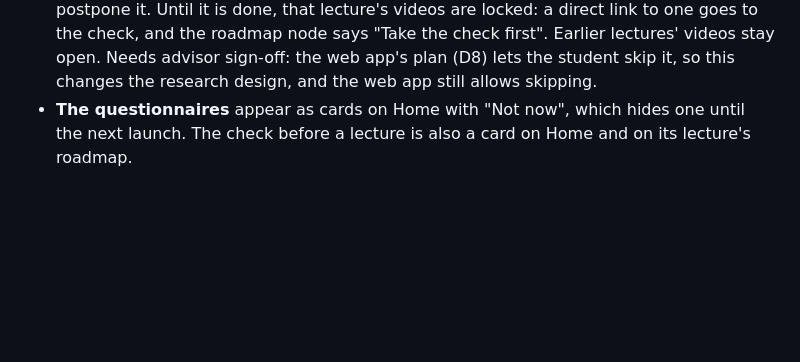
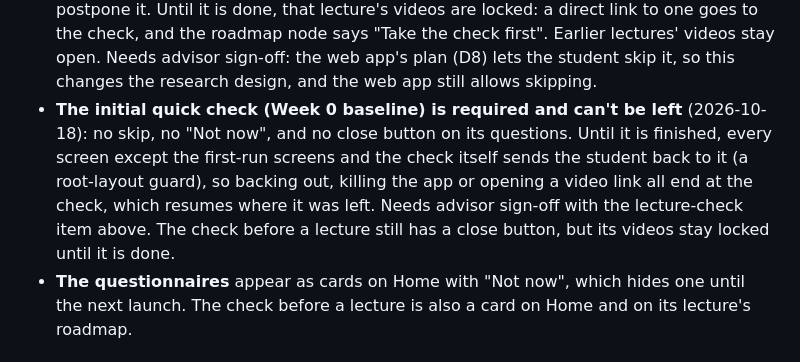
Before and after one commit to KimShota/syllabyte, a Markdown page: plan/mobile-app-plan.md, the part around the change. GitHub-like rendering; blank space fills up the shorter version.

Commit message:
Record the required initial quick check in the mobile plan
Co-Authored-By: Claude Sonnet 5.5 <noreply@anthropic.com>

```diff
--- a/plan/mobile-app-plan.md
+++ b/plan/mobile-app-plan.md
@@ -68,6 +68,11 @@ the study flows are on branch `study-flows` (2026-10-18). Real video files and A
   done, that lecture's videos are locked: a direct link to one goes to the check, and the roadmap node says "Take the
   check first". Earlier lectures' videos stay open. Needs advisor sign-off: the web app's plan (D8) lets the student
   skip it, so this changes the research design, and the web app still allows skipping.
+- **The initial quick check (Week 0 baseline) is required and can't be left** (2026-10-18): no skip, no "Not now", and
+  no close button on its questions. Until it is finished, every screen except the first-run screens and the check
+  itself sends the student back to it (a root-layout guard), so backing out, killing the app or opening a video link all
+  end at the check, which resumes where it was left. Needs advisor sign-off with the lecture-check item above. The
+  check before a lecture still has a close button, but its videos stay locked until it is done.
 - **The questionnaires** appear as cards on Home with "Not now", which hides one until the next launch. The check
   before a lecture is also a card on Home and on its lecture's roadmap.
 
```
